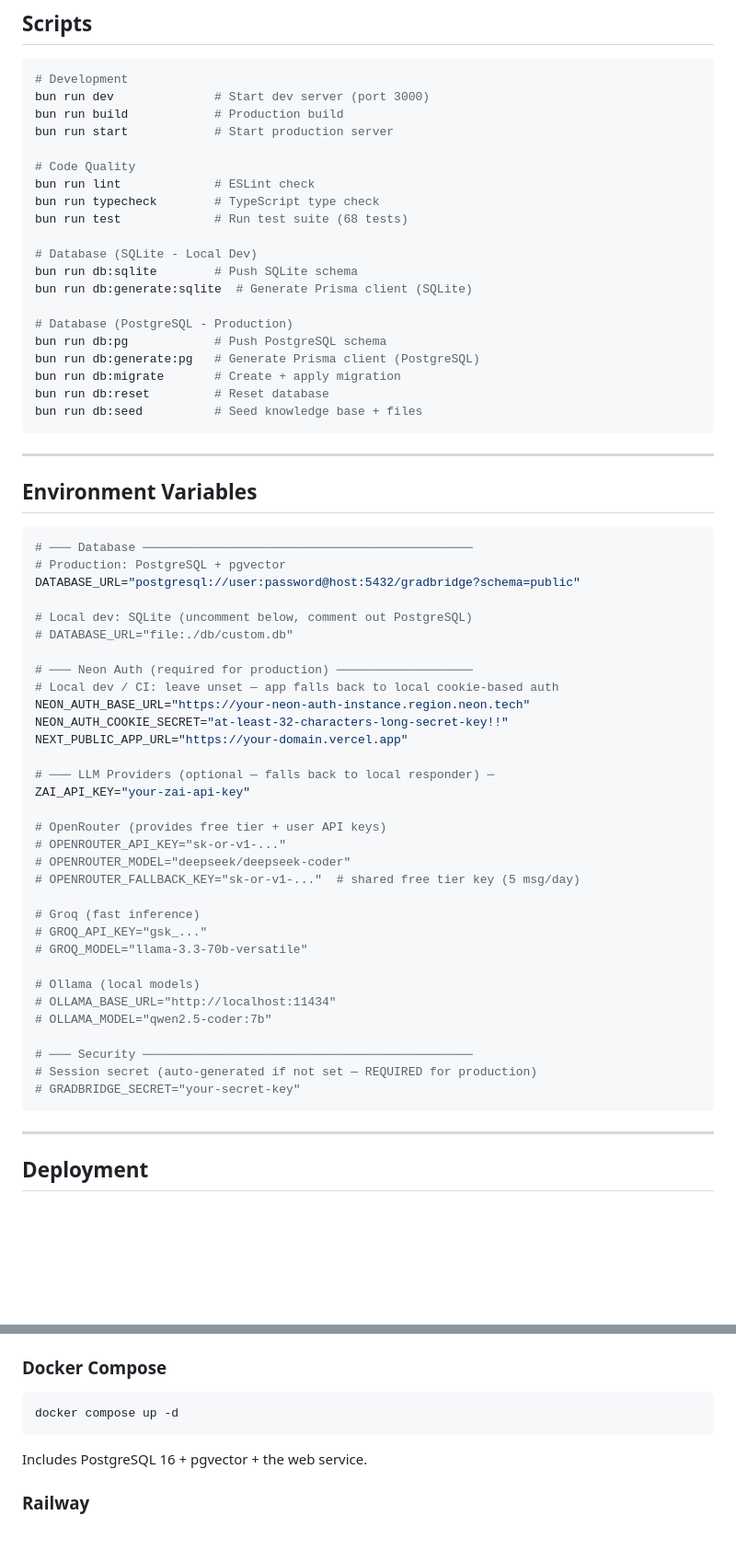
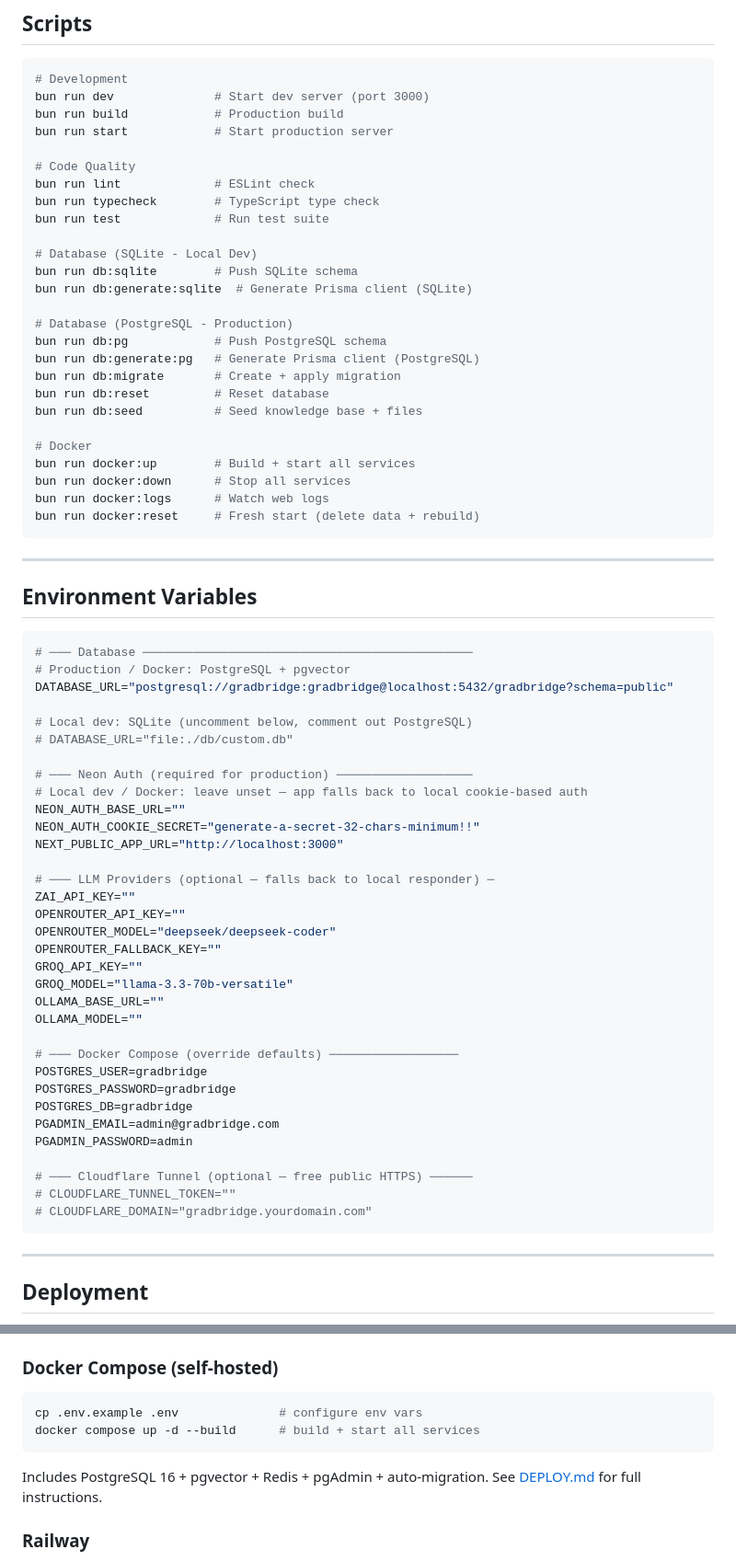
Before and after one commit to rbkhan007/GradBridge, a Markdown page: README.md, 2 parts joined by grey strips. Shown at 92% size. GitHub-like rendering; blank space fills up the shorter version.

````diff
--- a/README.md
+++ b/README.md
@@ -431,7 +478,7 @@ bun run start            # Start production server
 # Code Quality
 bun run lint             # ESLint check
 bun run typecheck        # TypeScript type check
-bun run test             # Run test suite (68 tests)
+bun run test             # Run test suite
 
 # Database (SQLite - Local Dev)
 bun run db:sqlite        # Push SQLite schema
@@ -443,6 +490,12 @@ bun run db:generate:pg   # Generate Prisma client (PostgreSQL)
 bun run db:migrate       # Create + apply migration
 bun run db:reset         # Reset database
 bun run db:seed          # Seed knowledge base + files
+
+# Docker
+bun run docker:up        # Build + start all services
+bun run docker:down      # Stop all services
+bun run docker:logs      # Watch web logs
+bun run docker:reset     # Fresh start (delete data + rebuild)
 ```
 
 ---
@@ -451,37 +504,38 @@ bun run db:seed          # Seed knowledge base + files
 
 ```env
 # ─── Database ──────────────────────────────────────────────
-# Production: PostgreSQL + pgvector
-DATABASE_URL="postgresql://user:password@host:5432/gradbridge?schema=public"
+# Production / Docker: PostgreSQL + pgvector
+DATABASE_URL="postgresql://gradbridge:gradbridge@localhost:5432/gradbridge?schema=public"
 
 # Local dev: SQLite (uncomment below, comment out PostgreSQL)
 # DATABASE_URL="file:./db/custom.db"
 
 # ─── Neon Auth (required for production) ───────────────────
-# Local dev / CI: leave unset — app falls back to local cookie-based auth
-NEON_AUTH_BASE_URL="https://your-neon-auth-instance.region.neon.tech"
-NEON_AUTH_COOKIE_SECRET="at-least-32-characters-long-secret-key!!"
-NEXT_PUBLIC_APP_URL="https://your-domain.vercel.app"
+# Local dev / Docker: leave unset — app falls back to local cookie-based auth
+NEON_AUTH_BASE_URL=""
+NEON_AUTH_COOKIE_SECRET="generate-a-secret-32-chars-minimum!!"
+NEXT_PUBLIC_APP_URL="http://localhost:3000"
 
 # ─── LLM Providers (optional — falls back to local responder) ─
-ZAI_API_KEY="your-zai-api-key"
+ZAI_API_KEY=""
+OPENROUTER_API_KEY=""
+OPENROUTER_MODEL="deepseek/deepseek-coder"
+OPENROUTER_FALLBACK_KEY=""
+GROQ_API_KEY=""
+GROQ_MODEL="llama-3.3-70b-versatile"
+OLLAMA_BASE_URL=""
+OLLAMA_MODEL=""
 
-# OpenRouter (provides free tier + user API keys)
-# OPENROUTER_API_KEY="sk-or-v1-..."
-# OPENROUTER_MODEL="deepseek/deepseek-coder"
-# OPENROUTER_FALLBACK_KEY="sk-or-v1-..."  # shared free tier key (5 msg/day)
+# ─── Docker Compose (override defaults) ──────────────────
+POSTGRES_USER=gradbridge
+POSTGRES_PASSWORD=gradbridge
+POSTGRES_DB=gradbridge
+PGADMIN_EMAIL=admin@gradbridge.com
+PGADMIN_PASSWORD=admin
 
-# Groq (fast inference)
-# GROQ_API_KEY="gsk_..."
-# GROQ_MODEL="llama-3.3-70b-versatile"
-
-# Ollama (local models)
-# OLLAMA_BASE_URL="http://localhost:11434"
-# OLLAMA_MODEL="qwen2.5-coder:7b"
-
-# ─── Security ──────────────────────────────────────────────
-# Session secret (auto-generated if not set — REQUIRED for production)
-# GRADBRIDGE_SECRET="your-secret-key"
+# ─── Cloudflare Tunnel (optional — free public HTTPS) ──────
+# CLOUDFLARE_TUNNEL_TOKEN=""
+# CLOUDFLARE_DOMAIN="gradbridge.yourdomain.com"
 ```
 
 ---
@@ -500,13 +554,14 @@ ZAI_API_KEY="your-zai-api-key"
    - `ZAI_API_KEY` (or other LLM provider key)
 4. Deploy — the build command in `vercel.json` handles Prisma generation automatically
 
-### Docker Compose
+### Docker Compose (self-hosted)
 
 ```bash
-docker compose up -d
+cp .env.example .env              # configure env vars
+docker compose up -d --build      # build + start all services
 ```
 
-Includes PostgreSQL 16 + pgvector + the web service.
+Includes PostgreSQL 16 + pgvector + Redis + pgAdmin + auto-migration. See [DEPLOY.md](DEPLOY.md#option-c-docker-compose-self-hosted) for full instructions.
 
 ### Railway
 
````
Also changed, not shown: other parts of README.md (+47 -0 lines), DEPLOY.md (+114 -55 lines).
